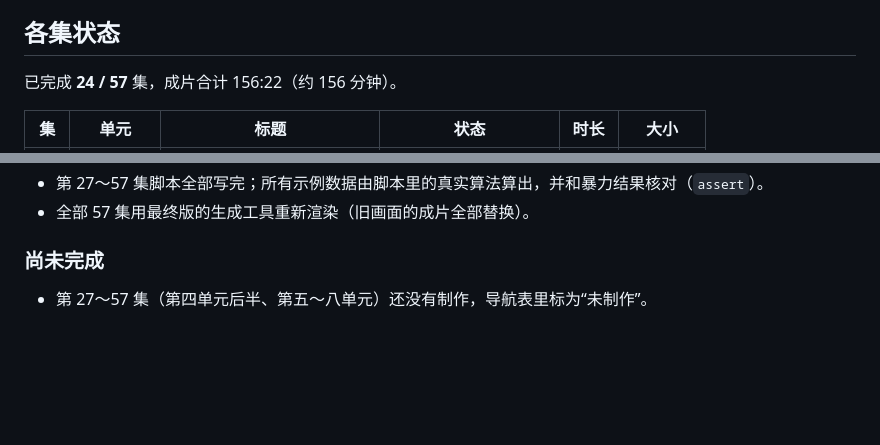
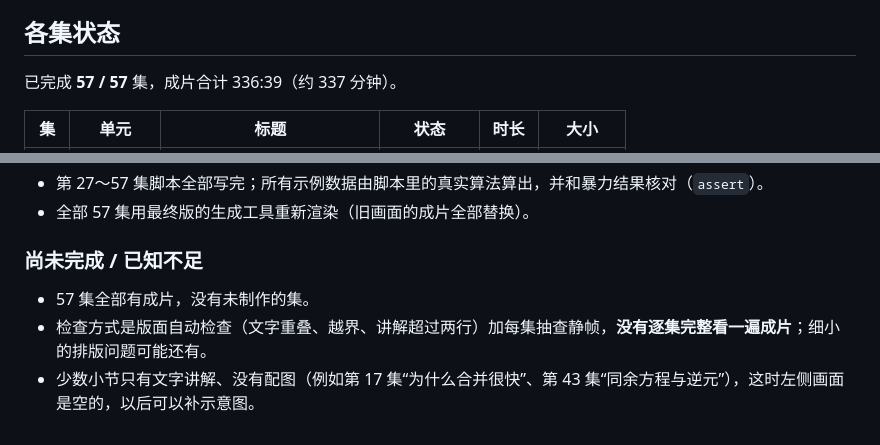
Before and after one commit to xhc144/Claude-lab-2, a Markdown page: oi-algorithm-theory-video/PROGRESS.md, 2 parts joined by grey strips. Drawn GitHub-style; blank space fills up the shorter version.

```diff
--- a/oi-algorithm-theory-video/PROGRESS.md
+++ b/oi-algorithm-theory-video/PROGRESS.md
@@ -6,7 +6,7 @@
 
 <!-- 进度开始 -->
 
-已完成 **24 / 57** 集，成片合计 156:22（约 156 分钟）。
+已完成 **57 / 57** 集，成片合计 336:39（约 337 分钟）。
 
 | 集 | 单元 | 标题 | 状态 | 时长 | 大小 |
 |---|---|---|---|---|---|
@@ -93,6 +93,8 @@
 - 第 27～57 集脚本全部写完；所有示例数据由脚本里的真实算法算出，并和暴力结果核对（`assert`）。
 - 全部 57 集用最终版的生成工具重新渲染（旧画面的成片全部替换）。
 
-### 尚未完成
+### 尚未完成 / 已知不足
 
-- 第 27～57 集（第四单元后半、第五～八单元）还没有制作，导航表里标为“未制作”。
+- 57 集全部有成片，没有未制作的集。
+- 检查方式是版面自动检查（文字重叠、越界、讲解超过两行）加每集抽查静帧，**没有逐集完整看一遍成片**；细小的排版问题可能还有。
+- 少数小节只有文字讲解、没有配图（例如第 17 集“为什么合并很快”、第 43 集“同余方程与逆元”），这时左侧画面是空的，以后可以补示意图。
```
Also changed, not shown: other parts of oi-algorithm-theory-video/PROGRESS.md (+57 -57 lines), oi-algorithm-theory-video/README.md (+54 -54 lines).
